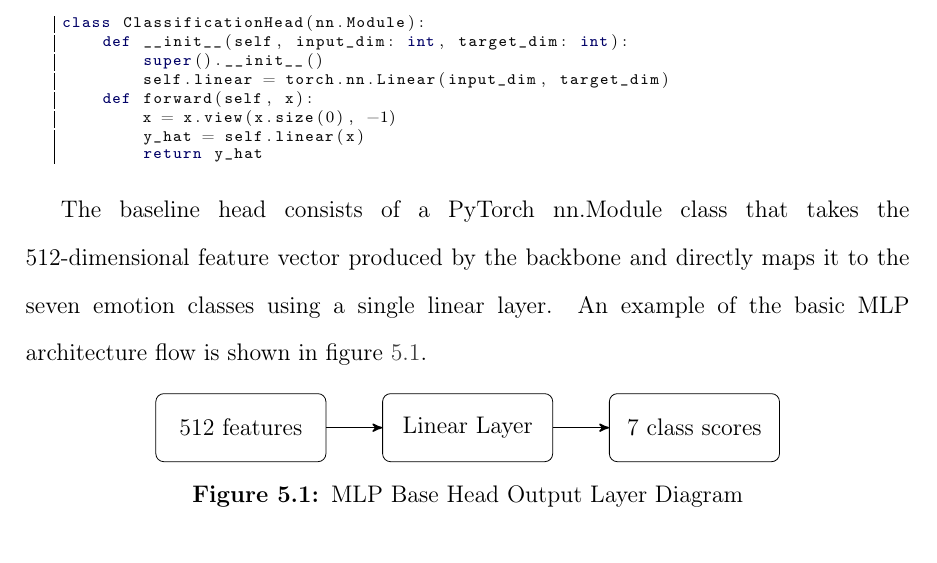
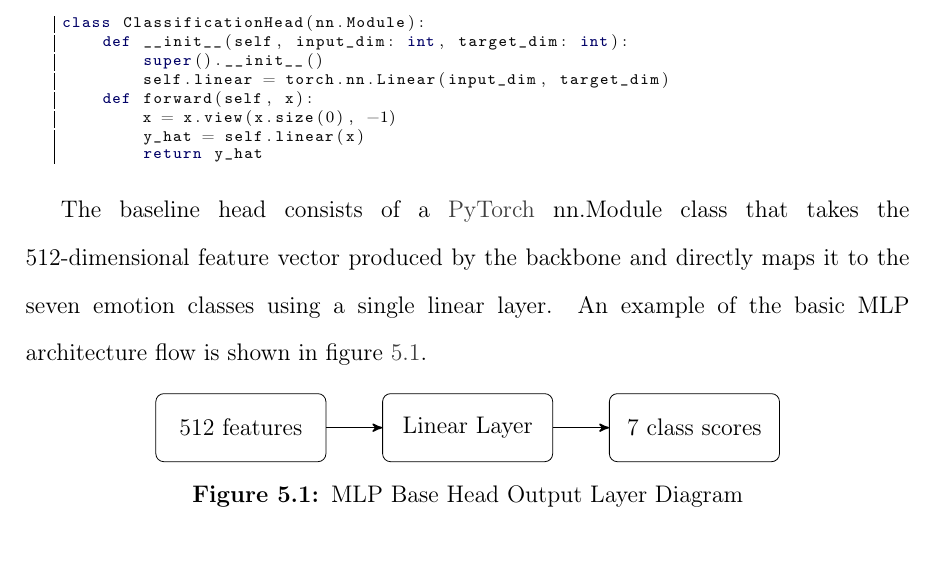
Before and after one commit to asvaaron/proposal_graduation_work_TEC, a LaTeX thesis (tex_thesis/thesis/thesis.tex, which reads tex_thesis/thesis/body/design.tex): part of page 66 of 117, cut so that both start at the same text. Compiled offline with pdfLaTeX.

Commit message:
Changes in design
Add new glossary word item

```diff
--- a/tex_thesis/thesis/body/design.tex
+++ b/tex_thesis/thesis/body/design.tex
@@ -34,7 +34,7 @@ class ClassificationHead(nn.Module):
 \end{lstlisting}
 
 
-The baseline head consists of a PyTorch nn.Module class that takes the 512-dimensional feature vector produced by the backbone and directly maps it to the seven emotion classes using a single linear layer. An example  of the basic MLP architecture flow is shown in figure \ref{fig:poster_classification_head_base}.
+The baseline head consists of a \gls{PyTorch} nn.Module class that takes the 512-dimensional feature vector produced by the backbone and directly maps it to the seven emotion classes using a single linear layer. An example  of the basic MLP architecture flow is shown in figure \ref{fig:poster_classification_head_base}.
 
 \begin{figure}[H]
 \centering
```
